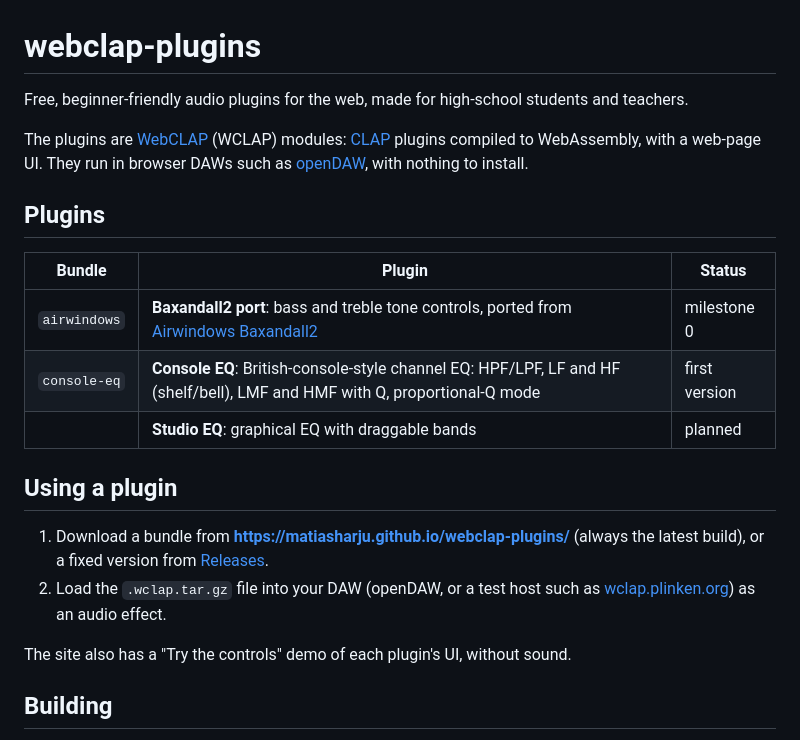
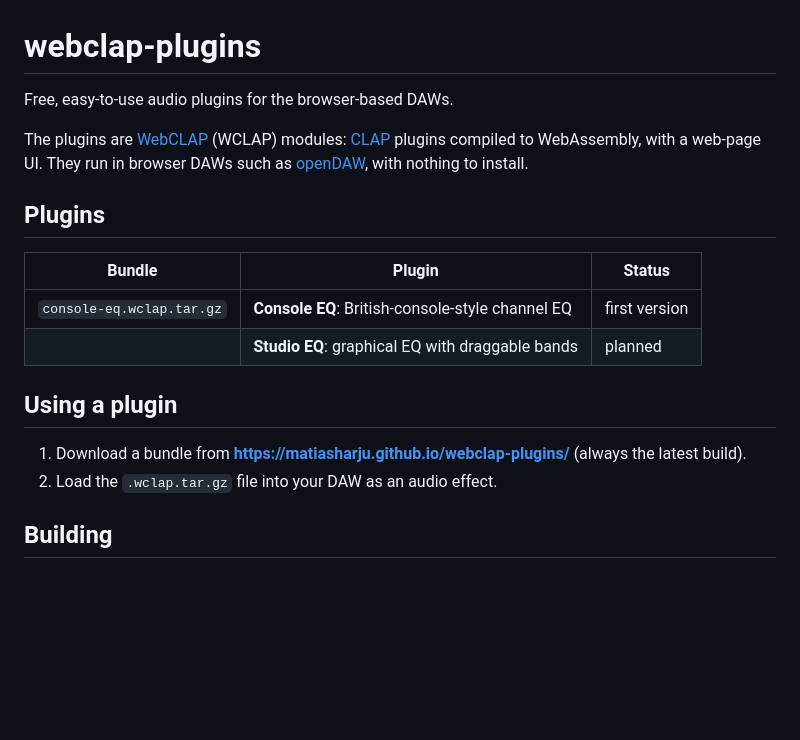
Before and after one commit to matiasharju/webclap-eq, a Markdown page: README.md, the part around the change. GitHub-like rendering; blank space fills up the shorter version.

```diff
--- a/README.md
+++ b/README.md
@@ -1,6 +1,6 @@
 # webclap-plugins
 
-Free, beginner-friendly audio plugins for the web, made for high-school students and teachers.
+Free, easy-to-use audio plugins for the browser-based DAWs.
 
 The plugins are [WebCLAP](https://github.com/WebCLAP) (WCLAP) modules: [CLAP](https://github.com/free-audio/clap) plugins compiled to WebAssembly, with a web-page UI. They run in browser DAWs such as [openDAW](https://opendaw.studio), with nothing to install.
 
@@ -8,16 +8,13 @@ The plugins are [WebCLAP](https://github.com/WebCLAP) (WCLAP) modules: [CLAP](ht
 
 | Bundle | Plugin | Status |
 |---|---|---|
-| `airwindows` | **Baxandall2 port**: bass and treble tone controls, ported from [Airwindows Baxandall2](https://www.airwindows.com/baxandall2/) | milestone 0 |
-| `console-eq` | **Console EQ**: British-console-style channel EQ: HPF/LPF, LF and HF (shelf/bell), LMF and HMF with Q, proportional-Q mode | first version |
+| `console-eq.wclap.tar.gz` | **Console EQ**: British-console-style channel EQ | first version |
 | | **Studio EQ**: graphical EQ with draggable bands | planned |
 
 ## Using a plugin
 
-1. Download a bundle from **https://matiasharju.github.io/webclap-plugins/** (always the latest build), or a fixed version from [Releases](https://github.com/matiasharju/webclap-plugins/releases).
-2. Load the `.wclap.tar.gz` file into your DAW (openDAW, or a test host such as [wclap.plinken.org](https://wclap.plinken.org/)) as an audio effect.
-
-The site also has a "Try the controls" demo of each plugin's UI, without sound.
+1. Download a bundle from **https://matiasharju.github.io/webclap-plugins/** (always the latest build)<!--, or a fixed version from [Releases](https://github.com/matiasharju/webclap-plugins/releases)-->.
+2. Load the `.wclap.tar.gz` file into your DAW as an audio effect.
 
 ## Building
 
```
